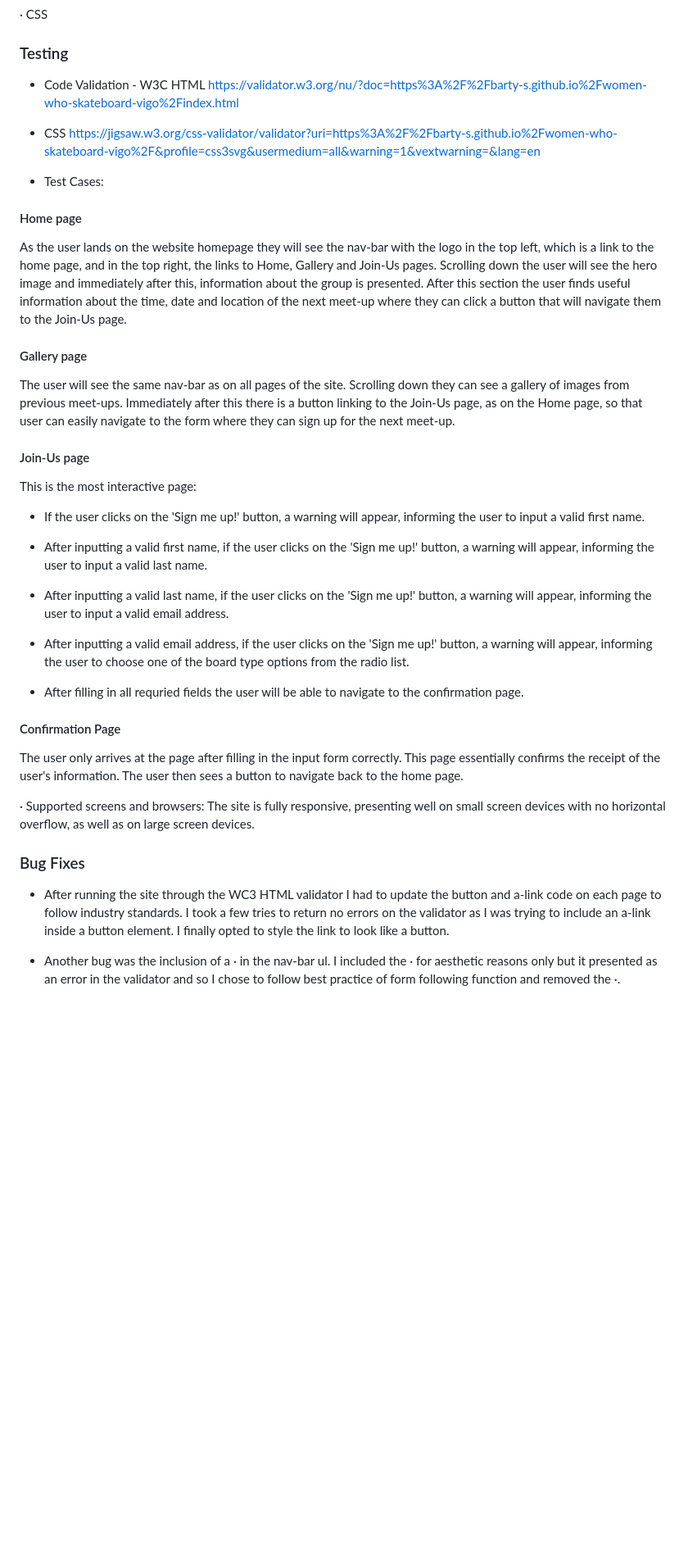
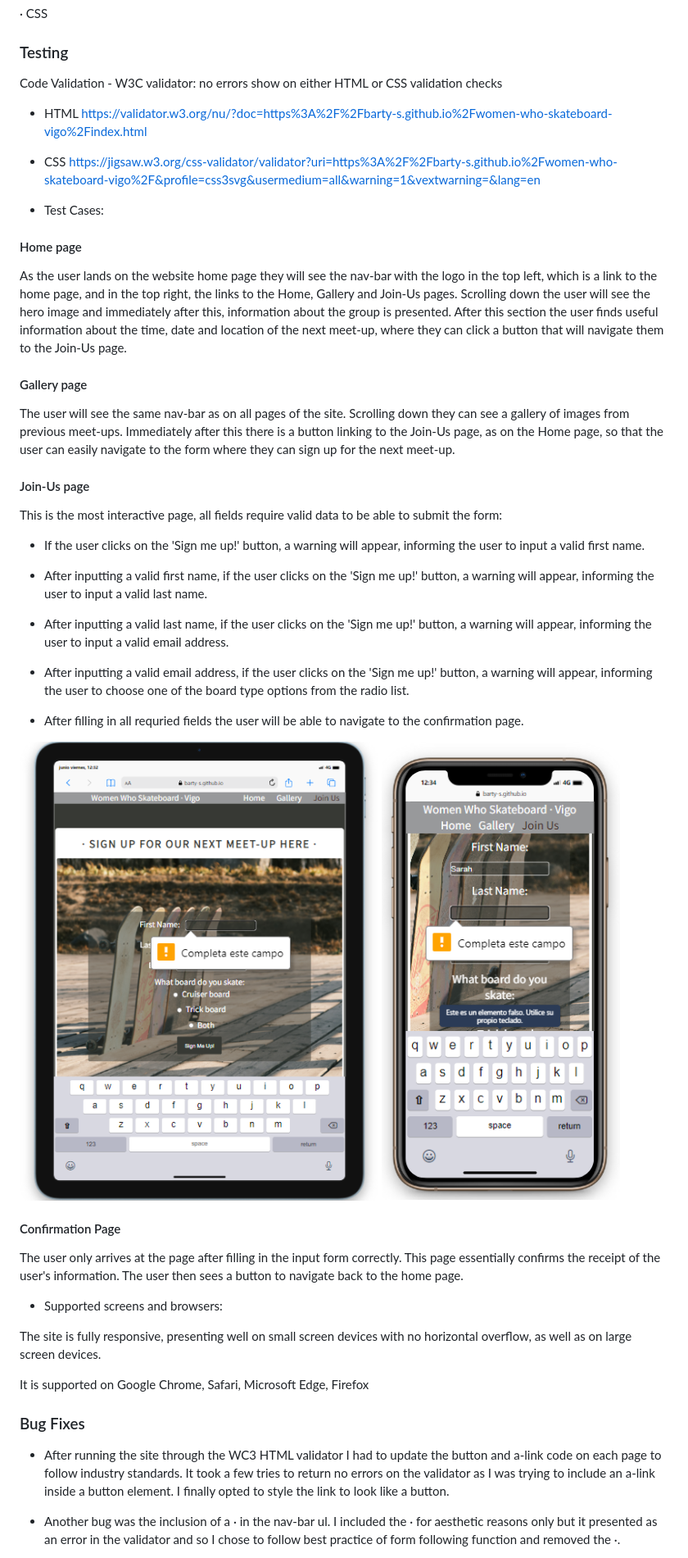
Before and after one commit to barty-s/women-who-skateboard-vigo, a Markdown page: README.md, the part around the change printed below. Shown: that part at 82% size. Rendered like a GitHub page; pictures changed too: README-docs/mobile-form-test.png (added), README-docs/tablet-form-test.png (added); blank space fills up the shorter version.

```diff
--- a/README.md
+++ b/README.md
@@ -90,7 +90,9 @@ Here are the wire frames designed for the three main pages - Home, Gallery and J
 
 ### Testing
 
-- Code Validation - W3C HTML https://validator.w3.org/nu/?doc=https%3A%2F%2Fbarty-s.github.io%2Fwomen-who-skateboard-vigo%2Findex.html
+Code Validation - W3C validator: no errors show on either HTML or CSS validation checks
+
+- HTML https://validator.w3.org/nu/?doc=https%3A%2F%2Fbarty-s.github.io%2Fwomen-who-skateboard-vigo%2Findex.html
 
 - CSS https://jigsaw.w3.org/css-validator/validator?uri=https%3A%2F%2Fbarty-s.github.io%2Fwomen-who-skateboard-vigo%2F&profile=css3svg&usermedium=all&warning=1&vextwarning=&lang=en
 
@@ -98,15 +100,15 @@ Here are the wire frames designed for the three main pages - Home, Gallery and J
 
 #### Home page
 
-As the user lands on the website homepage they will see the nav-bar with the logo in the top left, which is a link to the home page, and in the top right, the links to Home, Gallery and Join-Us pages. Scrolling down the user will see the hero image and immediately after this, information about the group is presented. After this section the user finds useful information about the time, date and location of the next meet-up where they can click a button that will navigate them to the Join-Us page.
+As the user lands on the website home page they will see the nav-bar with the logo in the top left, which is a link to the home page, and in the top right, the links to the Home, Gallery and Join-Us pages. Scrolling down the user will see the hero image and immediately after this, information about the group is presented. After this section the user finds useful information about the time, date and location of the next meet-up, where they can click a button that will navigate them to the Join-Us page.
 
 #### Gallery page
 
-The user will see the same nav-bar as on all pages of the site. Scrolling down they can see a gallery of images from previous meet-ups. Immediately after this there is a button linking to the Join-Us page, as on the Home page, so that user can easily navigate to the form where they can sign up for the next meet-up.
+The user will see the same nav-bar as on all pages of the site. Scrolling down they can see a gallery of images from previous meet-ups. Immediately after this there is a button linking to the Join-Us page, as on the Home page, so that the user can easily navigate to the form where they can sign up for the next meet-up.
 
 #### Join-Us page
 
-This is the most interactive page:
+This is the most interactive page, all fields require valid data to be able to submit the form:
 
 - If the user clicks on the 'Sign me up!' button, a warning will appear, informing the user to input a valid first name.
 
@@ -118,16 +120,21 @@ This is the most interactive page:
 
 - After filling in all requried fields the user will be able to navigate to the confirmation page.
 
+<img src="README-docs/tablet-form-test.png"> <img src="README-docs/mobile-form-test.png">
+
 #### Confirmation Page
 
 The user only arrives at the page after filling in the input form correctly. This page essentially confirms the receipt of the user's information. The user then sees a button to navigate back to the home page.
 
-· Supported screens and browsers:
+- Supported screens and browsers:
+
 The site is fully responsive, presenting well on small screen devices with no horizontal overflow, as well as on large screen devices.
+
+It is supported on Google Chrome, Safari, Microsoft Edge, Firefox
 
 ### Bug Fixes
 
-- After running the site through the WC3 HTML validator I had to update the button and a-link code on each page to follow industry standards. I took a few tries to return no errors on the validator as I was trying to include an a-link inside a button element. I finally opted to style the link to look like a button.
+- After running the site through the WC3 HTML validator I had to update the button and a-link code on each page to follow industry standards. It took a few tries to return no errors on the validator as I was trying to include an a-link inside a button element. I finally opted to style the link to look like a button.
 
 - Another bug was the inclusion of a · in the nav-bar ul. I included the · for aesthetic reasons only but it presented as an error in the validator and so I chose to follow best practice of form following function and removed the ·.
 
```
Also changed, not shown: other parts of README.md (+9 -9 lines), README-docs/responsive-design.png, 1 other file.
